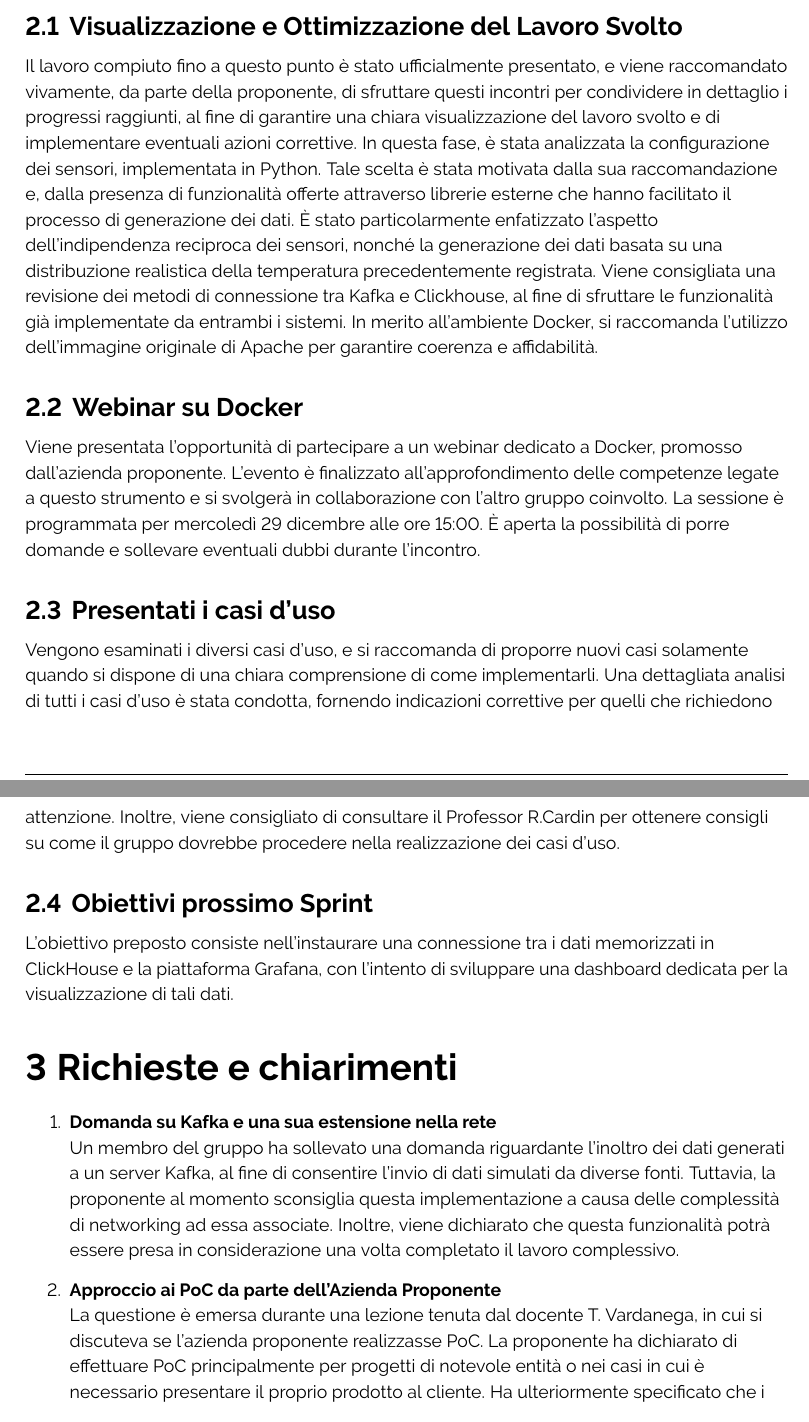
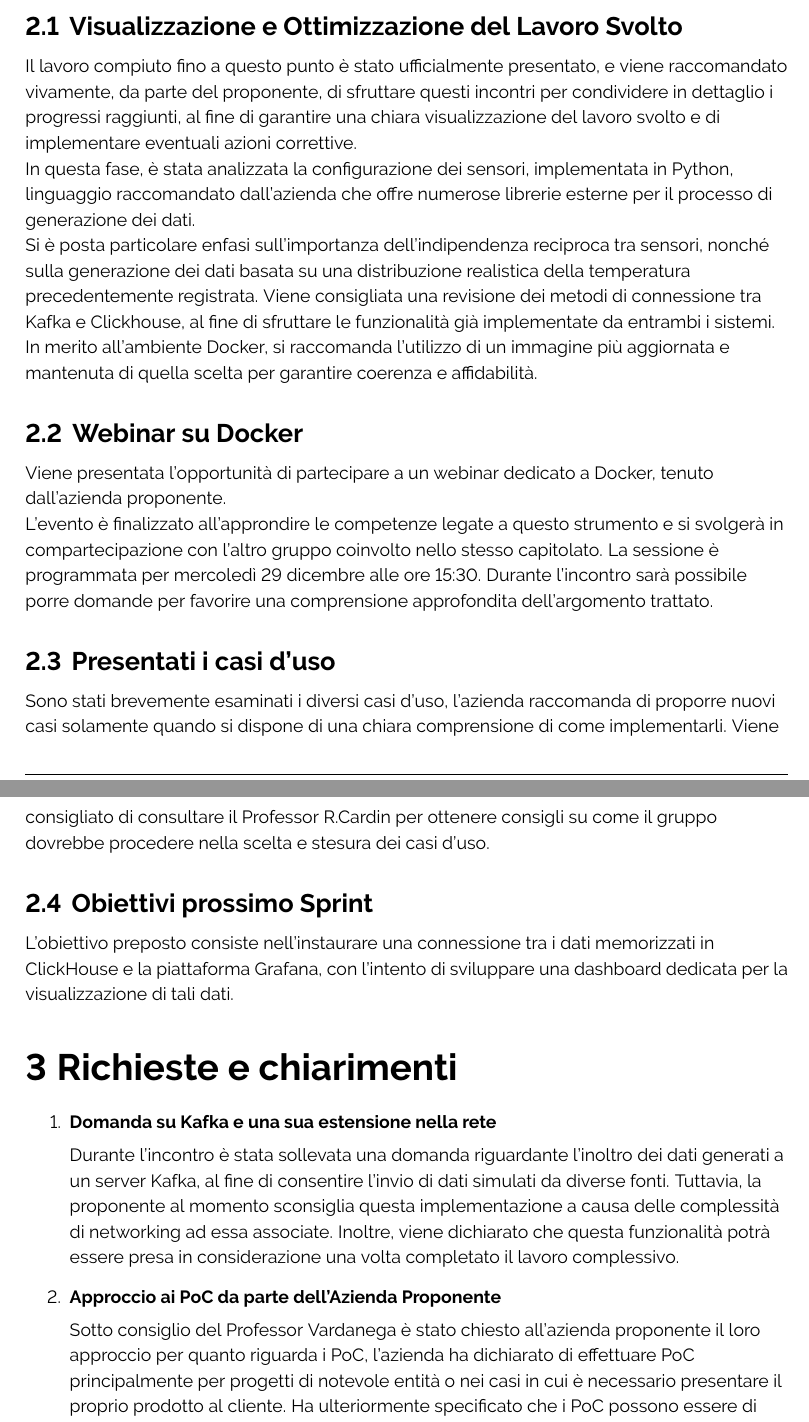
Before and after one commit to ByteOps-swe/Sorgente-documenti, a LaTeX document (RTB/Verbali/Esterni/Verbale_24-11-2023.tex): two parts of pages 4 and 5 of 5, joined at a grey line, cut so that both start at the same text. Compiled offline with pdfLaTeX.

Commit message:
modifiche e revisione verbale

```diff
--- a/RTB/Verbali/Esterni/Verbale_24-11-2023.tex
+++ b/RTB/Verbali/Esterni/Verbale_24-11-2023.tex
@@ -137,27 +137,35 @@ Durante il periodo precedente, il gruppo ha concentrato gli sforzi nella realizz
 
 \section{Ordine del giorno}
 \subsection{Visualizzazione e Ottimizzazione del Lavoro Svolto}
-Il lavoro compiuto fino a questo punto è stato ufficialmente presentato, e viene raccomandato vivamente, da parte della proponente, di sfruttare questi incontri per condividere in dettaglio i progressi raggiunti, al fine di garantire una chiara visualizzazione del lavoro svolto e di implementare eventuali azioni correttive.
-In questa fase, è stata analizzata la configurazione dei sensori, implementata in Python. Tale scelta è stata motivata dalla sua raccomandazione e, dalla presenza di funzionalità offerte attraverso librerie esterne che hanno facilitato il processo di generazione dei dati.
-È stato particolarmente enfatizzato l'aspetto dell'indipendenza reciproca dei sensori, nonché la generazione dei dati basata su una distribuzione realistica della temperatura precedentemente registrata.
+Il lavoro compiuto fino a questo punto è stato ufficialmente presentato, e viene raccomandato vivamente, da parte del proponente, di sfruttare questi incontri per condividere in dettaglio i progressi raggiunti, al fine di garantire una chiara visualizzazione del lavoro svolto e di implementare eventuali azioni correttive.
+
+In questa fase, è stata analizzata la configurazione dei sensori, implementata in Python, linguaggio raccomandato dall'azienda che offre numerose librerie esterne per il processo di generazione dei dati.
+
+Si è posta particolare enfasi sull'importanza dell'indipendenza reciproca tra sensori, nonché sulla generazione dei dati basata su una distribuzione realistica della temperatura precedentemente registrata.
 Viene consigliata una revisione dei metodi di connessione tra Kafka e Clickhouse, al fine di sfruttare le funzionalità già implementate da entrambi i sistemi.
- In merito all'ambiente Docker, si raccomanda l'utilizzo dell'immagine originale di Apache per garantire coerenza e affidabilità.
+
+In merito all'ambiente Docker, si raccomanda l'utilizzo di un immagine più aggiornata e mantenuta di quella scelta per garantire coerenza e affidabilità.
+
 \subsection{Webinar su Docker}
-Viene presentata l'opportunità di partecipare a un webinar dedicato a Docker, promosso dall'azienda proponente. L'evento è finalizzato all'approfondimento delle competenze legate a questo strumento e si svolgerà in collaborazione con l'altro gruppo coinvolto. La sessione è programmata per mercoledì 29 dicembre alle ore 15:00. È aperta la possibilità di porre domande e sollevare eventuali dubbi durante l'incontro.
+Viene presentata l'opportunità di partecipare a un webinar dedicato a Docker, tenuto dall'azienda proponente.
+
+L'evento è finalizzato all'approndire le competenze legate a questo strumento e si svolgerà in compartecipazione con l'altro gruppo coinvolto nello stesso capitolato. La sessione è programmata per mercoledì 29 dicembre alle ore 15:30. Durante l'incontro sarà possibile porre domande per favorire una comprensione approfondita dell'argomento trattato.
+
 \subsection{Presentati i casi d'uso}
-Vengono esaminati i diversi casi d'uso, e si raccomanda di proporre nuovi casi solamente quando si dispone di una chiara comprensione di come implementarli. Una dettagliata analisi di tutti i casi d'uso è stata condotta, fornendo indicazioni correttive per quelli che richiedono attenzione.
- Inoltre, viene consigliato di consultare il Professor R.Cardin per ottenere consigli su come il gruppo dovrebbe procedere nella realizzazione dei casi d'uso.
+Sono stati brevemente esaminati i diversi casi d'uso, l'azienda raccomanda di proporre nuovi casi solamente quando si dispone di una chiara comprensione di come implementarli.
+Viene consigliato di consultare il Professor R.Cardin per ottenere consigli su come il gruppo dovrebbe procedere nella scelta e stesura dei casi d'uso.
+
 \subsection{Obiettivi prossimo Sprint}
 L'obiettivo preposto consiste nell'instaurare una connessione tra i dati memorizzati in ClickHouse e la piattaforma Grafana, con l'intento di sviluppare una dashboard dedicata per la visualizzazione di tali dati.
 \section{Richieste e chiarimenti}
 \begin{enumerate}
-    \item \textbf{Domanda su Kafka e una sua estensione nella rete}\\
-    Un membro del gruppo ha sollevato una domanda riguardante l'inoltro dei dati generati a un server Kafka, al fine di consentire l'invio di dati simulati da diverse fonti. Tuttavia, la proponente al momento sconsiglia questa implementazione a causa delle complessità di networking ad essa associate.
+    \item \textbf{Domanda su Kafka e una sua estensione nella rete}
+
+    Durante l'incontro è stata sollevata una domanda riguardante l'inoltro dei dati generati a un server Kafka, al fine di consentire l'invio di dati simulati da diverse fonti. Tuttavia, la proponente al momento sconsiglia questa implementazione a causa delle complessità di networking ad essa associate.
     Inoltre, viene dichiarato che questa funzionalità potrà essere presa in considerazione una volta completato il lavoro complessivo.
-    \item \textbf{Approccio ai PoC da parte dell'Azienda Proponente}\\
-    La questione è emersa durante una lezione tenuta dal docente T. Vardanega, in cui si discuteva se l'azienda proponente realizzasse PoC. La proponente ha dichiarato di effettuare PoC principalmente per progetti di notevole entità o nei casi in cui è necessario presentare il proprio prodotto al cliente.
-    Ha ulteriormente specificato che i PoC possono essere di due tipi: "usa e getta" o "sviluppabili in seconda mano".
-    Nella pratica aziendale, si tende a utilizzare prevalentemente i PoC del secondo tipo.
+    \item \textbf{Approccio ai PoC da parte dell'Azienda Proponente}
+
+    Sotto consiglio del Professor Vardanega è stato chiesto all'azienda proponente il loro approccio per quanto riguarda i PoC, l'azienda ha dichiarato di effettuare PoC principalmente per progetti di notevole entità o nei casi in cui è necessario presentare il proprio prodotto al cliente. Ha ulteriormente specificato che i PoC possono essere di due tipi: "usa e getta" o "sviluppabili in seconda mano". Nella pratica aziendale, si tende a utilizzare prevalentemente i PoC del secondo tipo.
 \end{enumerate}
 
 
```
